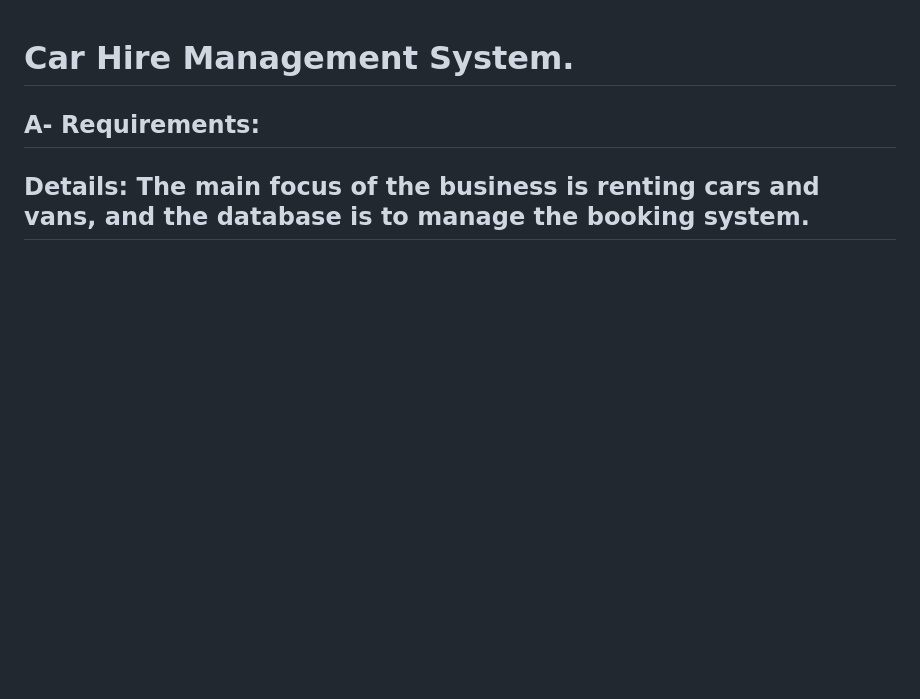
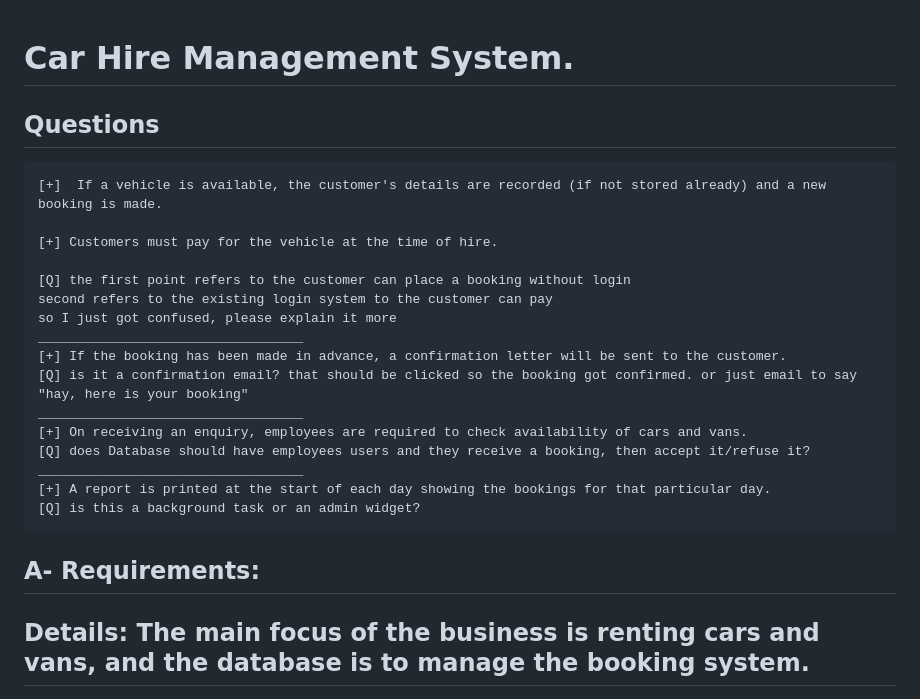
Before and after one commit to im-py-dev/Car-Hire-Management-System, a Markdown page: README.md, the part around the change. Rendered like a GitHub page; blank space fills up the shorter version.

Commit message:
- update README.md

````diff
--- a/README.md
+++ b/README.md
@@ -1,4 +1,24 @@
 # Car Hire Management System.
+
+## Questions
+```
+[+]  If a vehicle is available, the customer's details are recorded (if not stored already) and a new booking is made.
+
+[+] Customers must pay for the vehicle at the time of hire.
+
+[Q] the first point refers to the customer can place a booking without login
+second refers to the existing login system to the customer can pay
+so I just got confused, please explain it more
+__________________________________
+[+] If the booking has been made in advance, a confirmation letter will be sent to the customer.
+[Q] is it a confirmation email? that should be clicked so the booking got confirmed. or just email to say  "hay, here is your booking"
+__________________________________
+[+] On receiving an enquiry, employees are required to check availability of cars and vans.
+[Q] does Database should have employees users and they receive a booking, then accept it/refuse it?
+__________________________________
+[+] A report is printed at the start of each day showing the bookings for that particular day.
+[Q] is this a background task or an admin widget?
+```
 
 ## A- Requirements:
 Details: The main focus of the business is renting cars and vans, and the database is to manage the
````
